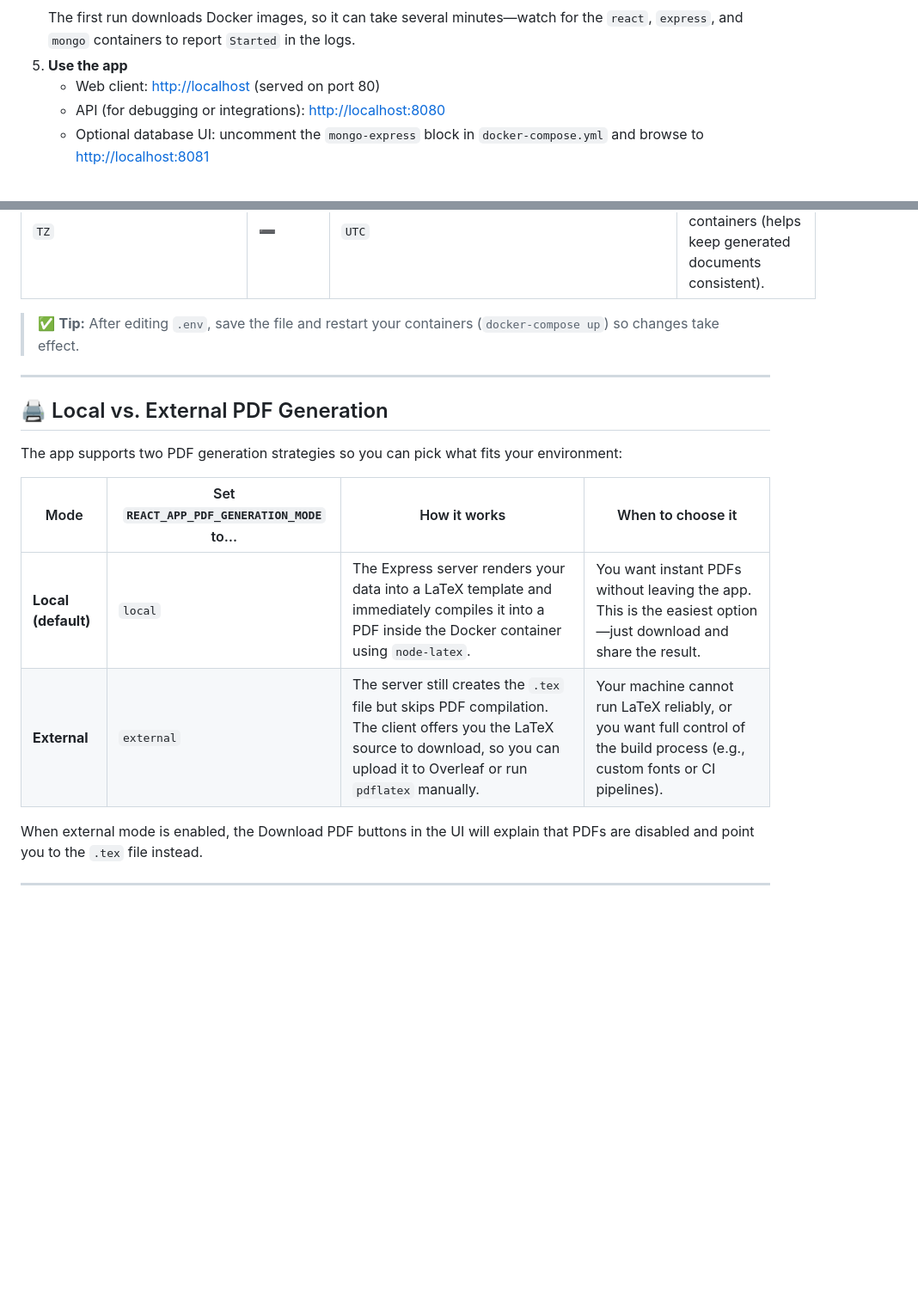
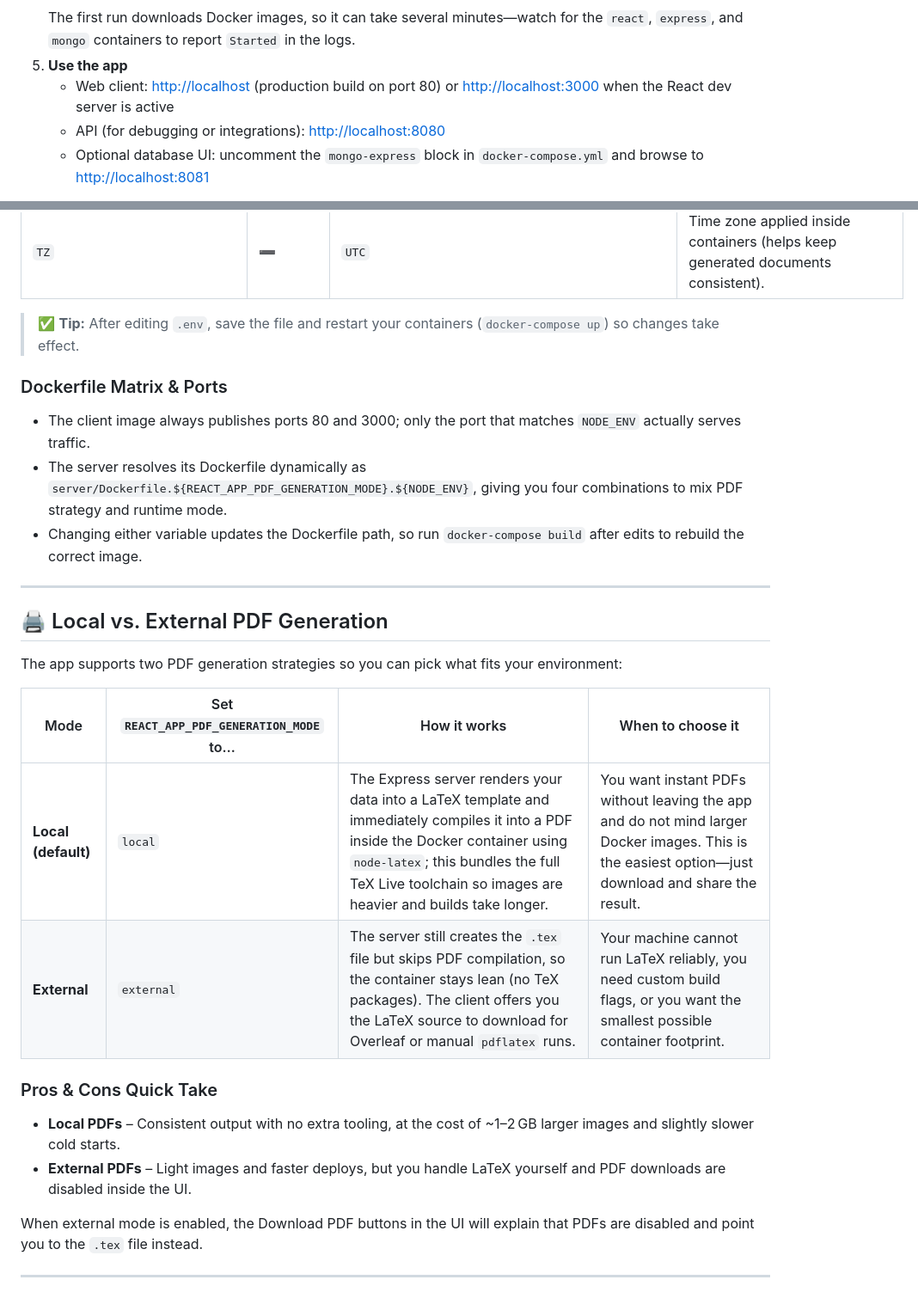
Before and after one commit to pavelihno/smart-resume, a Markdown page: README.md, 2 parts joined by grey strips. Shown at 86% size. GitHub-like rendering; blank space fills up the shorter version.

Commit message:
docs: enhance README with detailed environment variable descriptions and PDF generation modes

```diff
--- a/README.md
+++ b/README.md
@@ -44,7 +44,7 @@ can send directly to recruiters.
     The first run downloads Docker images, so it can take several minutes—watch for the `react`, `express`, and `mongo` containers
     to report `Started` in the logs.
 5. **Use the app**
-    - Web client: <http://localhost> (served on port 80)
+    - Web client: <http://localhost> (production build on port 80) or <http://localhost:3000> when the React dev server is active
     - API (for debugging or integrations): <http://localhost:8080>
     - Optional database UI: uncomment the `mongo-express` block in `docker-compose.yml` and browse to <http://localhost:8081>
 
@@ -71,6 +71,12 @@ All configuration lives in the root `.env` file and is automatically shared with
 
 > ✅ **Tip:** After editing `.env`, save the file and restart your containers (`docker-compose up`) so changes take effect.
 
+### Dockerfile Matrix & Ports
+
+-   The client image always publishes ports 80 and 3000; only the port that matches `NODE_ENV` actually serves traffic.
+-   The server resolves its Dockerfile dynamically as `server/Dockerfile.${REACT_APP_PDF_GENERATION_MODE}.${NODE_ENV}`, giving you four combinations to mix PDF strategy and runtime mode.
+-   Changing either variable updates the Dockerfile path, so run `docker-compose build` after edits to rebuild the correct image.
+
 ---
 
 ## 🖨️ Local vs. External PDF Generation
@@ -79,8 +85,13 @@ The app supports two PDF generation strategies so you can pick what fits your en
 
 | Mode                | Set `REACT_APP_PDF_GENERATION_MODE` to… | How it works                                                                                                                                                                         | When to choose it                                                                                                           |
 | ------------------- | --------------------------------------- | ------------------------------------------------------------------------------------------------------------------------------------------------------------------------------------ | --------------------------------------------------------------------------------------------------------------------------- |
-| **Local (default)** | `local`                                 | The Express server renders your data into a LaTeX template and immediately compiles it into a PDF inside the Docker container using `node-latex`.                                    | You want instant PDFs without leaving the app. This is the easiest option—just download and share the result.               |
-| **External**        | `external`                              | The server still creates the `.tex` file but skips PDF compilation. The client offers you the LaTeX source to download, so you can upload it to Overleaf or run `pdflatex` manually. | Your machine cannot run LaTeX reliably, or you want full control of the build process (e.g., custom fonts or CI pipelines). |
+| **Local (default)** | `local`                                 | The Express server renders your data into a LaTeX template and immediately compiles it into a PDF inside the Docker container using `node-latex`; this bundles the full TeX Live toolchain so images are heavier and builds take longer. | You want instant PDFs without leaving the app and do not mind larger Docker images. This is the easiest option—just download and share the result. |
+| **External**        | `external`                              | The server still creates the `.tex` file but skips PDF compilation, so the container stays lean (no TeX packages). The client offers you the LaTeX source to download for Overleaf or manual `pdflatex` runs. | Your machine cannot run LaTeX reliably, you need custom build flags, or you want the smallest possible container footprint. |
+
+### Pros & Cons Quick Take
+
+-   **Local PDFs** – Consistent output with no extra tooling, at the cost of ~1–2 GB larger images and slightly slower cold starts.
+-   **External PDFs** – Light images and faster deploys, but you handle LaTeX yourself and PDF downloads are disabled inside the UI.
 
 When external mode is enabled, the Download PDF buttons in the UI will explain that PDFs are disabled and point you to the `.tex`
 file instead.
```
Also changed, not shown: other parts of README.md (+2 -2 lines).
